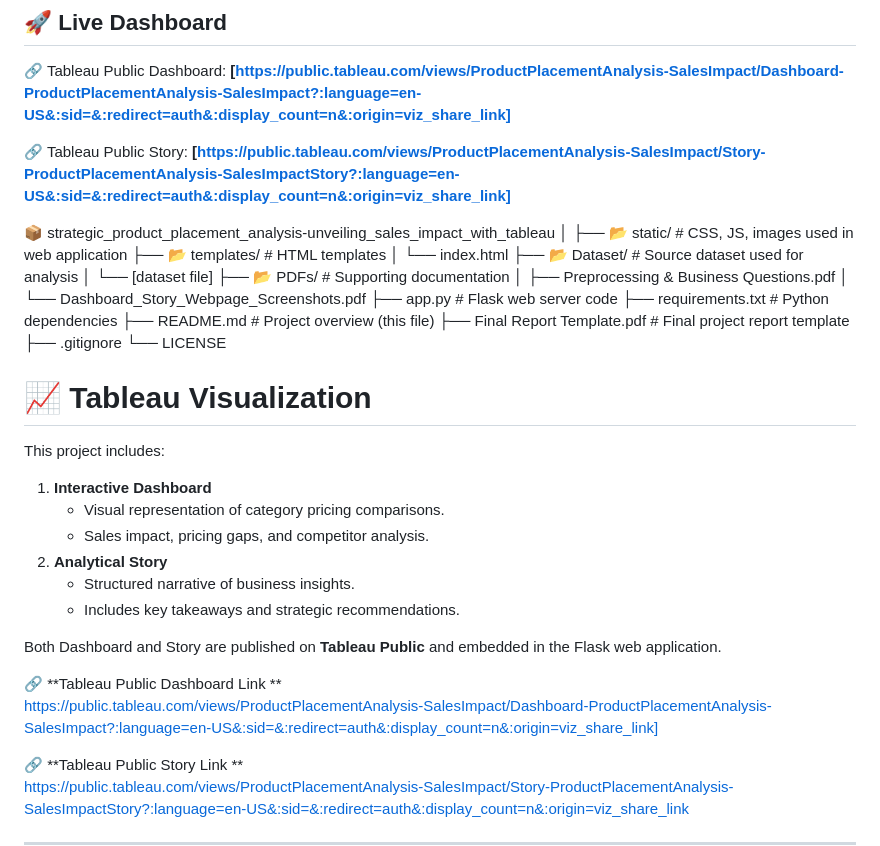
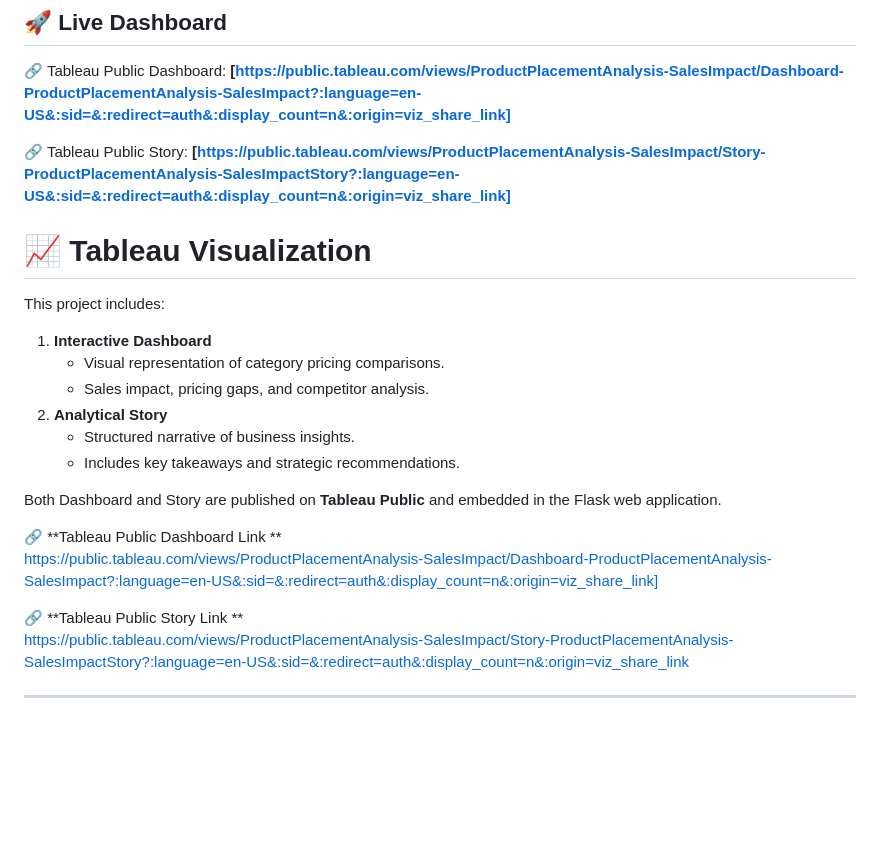
Before and after one commit to nikhilkondapalli05-arch/strategic_product_placement_analysis-unveiling_sales_impact_with_tableau, a Markdown page: README.md, the part around one of its changes. Rendered like a GitHub page; blank space fills up the shorter version.

```diff
--- a/README.md
+++ b/README.md
@@ -41,22 +41,7 @@ The purpose of this project is to:
 
 🔗 Tableau Public Story: **[https://public.tableau.com/views/ProductPlacementAnalysis-SalesImpact/Story-ProductPlacementAnalysis-SalesImpactStory?:language=en-US&:sid=&:redirect=auth&:display_count=n&:origin=viz_share_link]**
 
-📦 strategic_product_placement_analysis-unveiling_sales_impact_with_tableau
-│
-├── 📂 static/ # CSS, JS, images used in web application
-├── 📂 templates/ # HTML templates
-│ └── index.html
-├── 📂 Dataset/ # Source dataset used for analysis
-│ └── [dataset file]
-├── 📂 PDFs/ # Supporting documentation
-│ ├── Preprocessing & Business Questions.pdf
-│ └── Dashboard_Story_Webpage_Screenshots.pdf
-├── app.py # Flask web server code
-├── requirements.txt # Python dependencies
-├── README.md # Project overview (this file)
-├── Final Report Template.pdf # Final project report template
-├── .gitignore
-└── LICENSE
+
 
 
 # 📈 Tableau Visualization
@@ -72,8 +57,12 @@ This project includes:
 
 Both Dashboard and Story are published on **Tableau Public** and embedded in the Flask web application.
 
+
+
 🔗 **Tableau Public Dashboard Link **
 https://public.tableau.com/views/ProductPlacementAnalysis-SalesImpact/Dashboard-ProductPlacementAnalysis-SalesImpact?:language=en-US&:sid=&:redirect=auth&:display_count=n&:origin=viz_share_link]
+
+
 
 🔗 **Tableau Public Story Link **
 https://public.tableau.com/views/ProductPlacementAnalysis-SalesImpact/Story-ProductPlacementAnalysis-SalesImpactStory?:language=en-US&:sid=&:redirect=auth&:display_count=n&:origin=viz_share_link
```
Also changed, not shown: other parts of README.md (+17 -1 lines).
